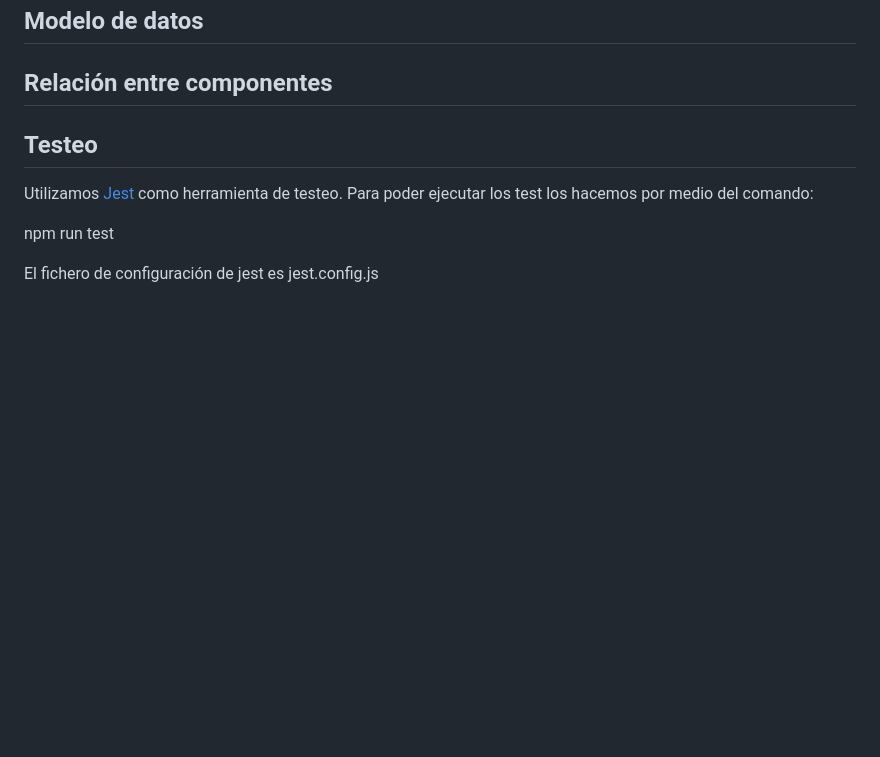
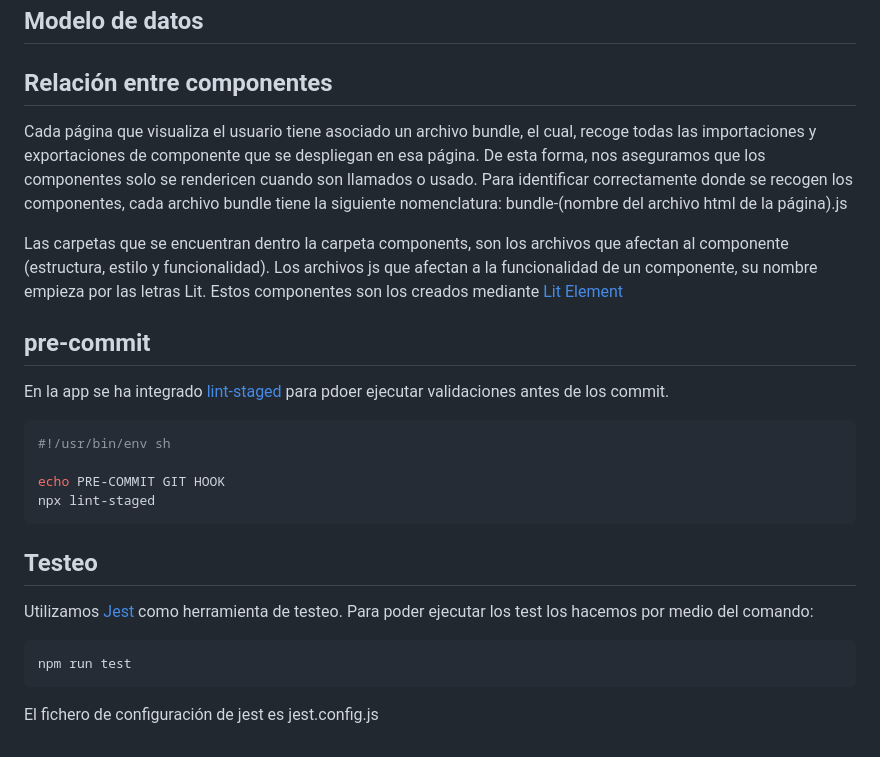
Before and after one commit to Javiribs/Creador-de-rutas-main, a Markdown page: README.md, the part around the change. Drawn GitHub-style; blank space fills up the shorter version.

Commit message:
update 4 readme

````diff
--- a/README.md
+++ b/README.md
@@ -121,10 +121,27 @@ Para generar la documentación de la aplicación se usa [JSDoc](https://jsdoc.ap
 
 ## Relación entre componentes
 
+Cada página que visualiza el usuario tiene asociado un archivo bundle, el cual, recoge todas las importaciones y exportaciones de componente que se despliegan en esa página. De esta forma, nos aseguramos que los componentes solo se rendericen cuando son llamados o usado. Para identificar correctamente donde se recogen los componentes, cada archivo bundle tiene la siguiente nomenclatura: bundle-(nombre del archivo html de la página).js
+
+Las carpetas que se encuentran dentro la carpeta components, son los archivos que afectan al componente (estructura, estilo y funcionalidad). Los archivos js que afectan a la funcionalidad de un componente, su nombre empieza por las letras Lit. Estos componentes son los creados mediante [Lit Element](https://lit.dev/)
+
+## pre-commit
+
+En la app se ha integrado [lint-staged](https://github.com/okonet/lint-staged) para pdoer ejecutar validaciones antes de los commit.
+
+```bash
+#!/usr/bin/env sh
+
+echo PRE-COMMIT GIT HOOK
+npx lint-staged
+```
+
 ## Testeo
 
 Utilizamos [Jest](https://jestjs.io/) como herramienta de testeo. Para poder ejecutar los test los hacemos por medio del comando:
 
+```bash
 npm run test
+```
 
 El fichero de configuración de jest es jest.config.js
````
